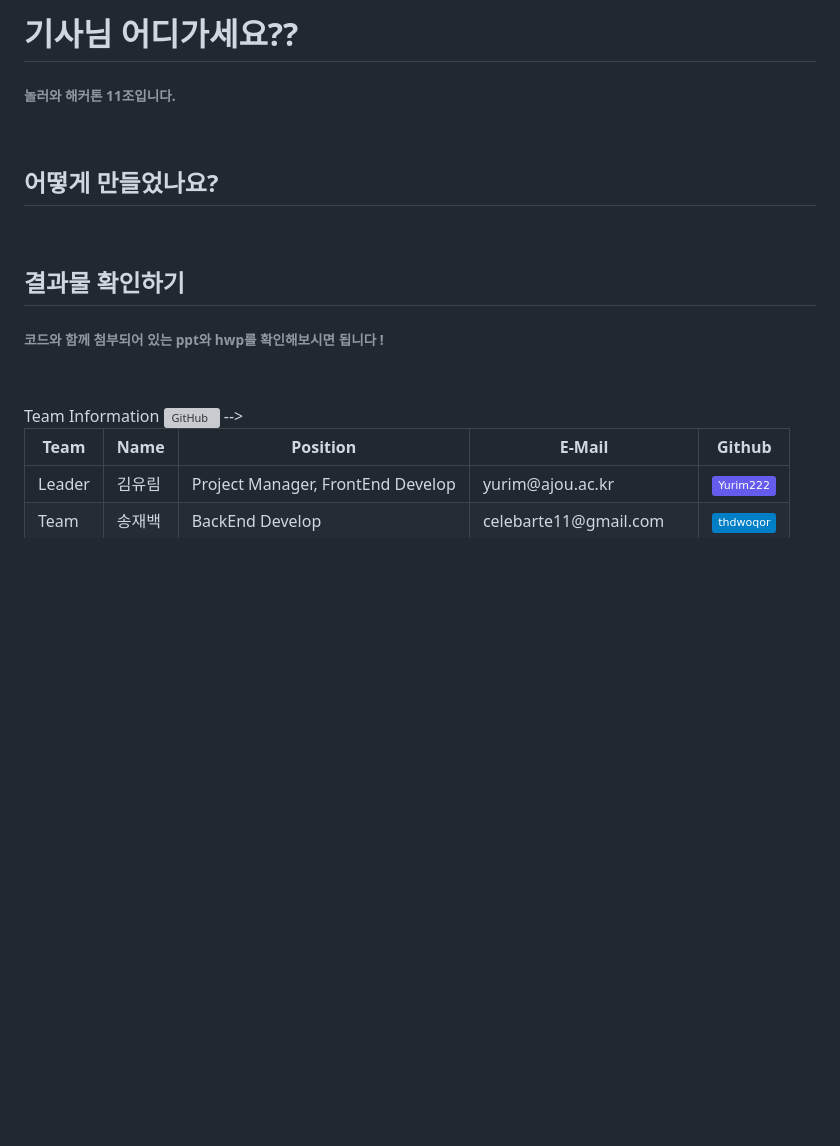
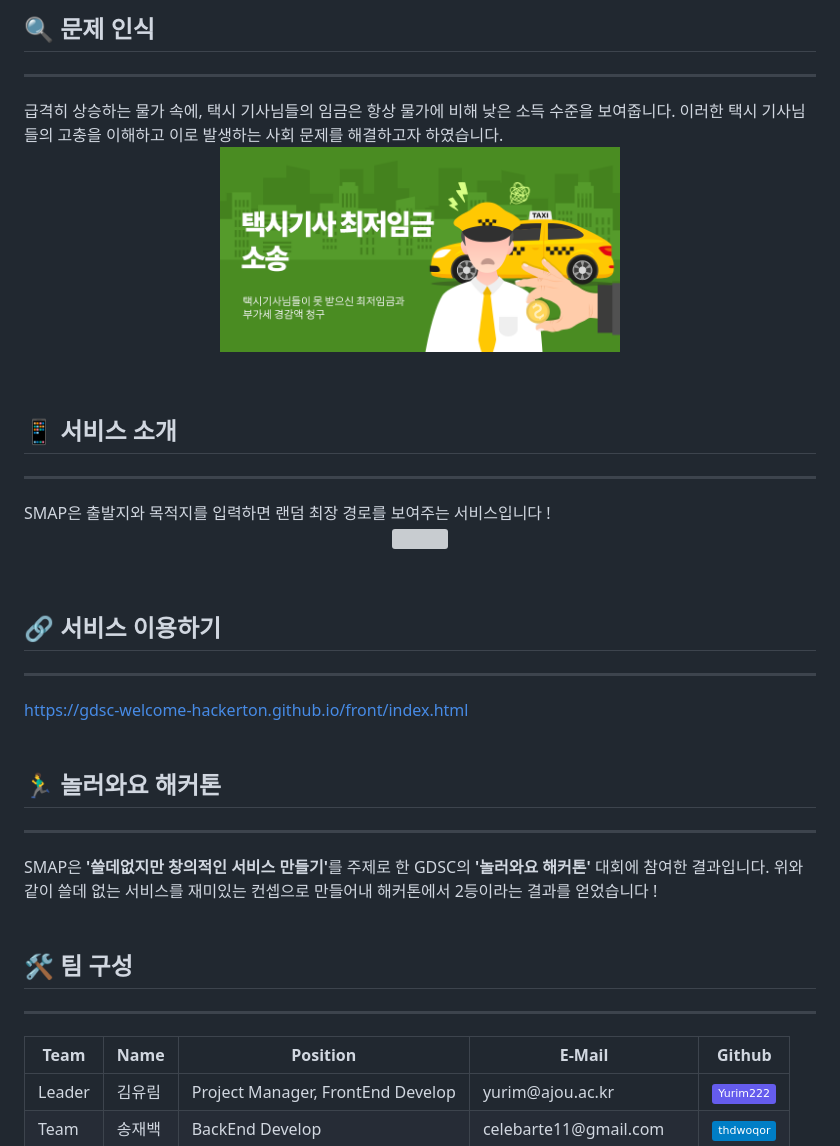
Before and after one commit to GDSC-welcome-hackerton/front, a Markdown page: README.md, the part around the change printed below. Rendered like a GitHub page; pictures changed too: taxi.png (added); badges without logos; blank space fills up the shorter version; grey boxes are pictures that could not be loaded.

Commit message:
readme 수정

```diff
--- a/README.md
+++ b/README.md
@@ -2,27 +2,20 @@
 
-<h1>기사님 어디가세요??</h1>
-<h6>놀러와 해커톤 11조입니다.</h6>
+<h2>🔍 문제 인식</h2>
+<hr> 급격히 상승하는 물가 속에, 택시 기사님들의 임금은 항상 물가에 비해 낮은 소득 수준을 보여줍니다. 이러한 택시 기사님들의 고충을 이해하고 이로 발생하는 사회 문제를 해결하고자 하였습니다.<br></br>
+<p align="center"><img src="./taxi.png" width="400"/></p>
+<br></br><h2>📱 서비스 소개</h2> <hr>
+SMAP은 출발지와 목적지를 입력하면 랜덤 최장 경로를 보여주는 서비스입니다 !<br></br>
+<p align="center"><img src="./service.gif" width="400"/></p>
+ <br></br>
+ <h2>🔗 서비스 이용하기</h2><hr>
+<a href="https://gdsc-welcome-hackerton.github.io/front/index.html ">https://gdsc-welcome-hackerton.github.io/front/index.html </a>
+<br></br><br></br>
+<h2>🏃‍♂️ 놀러와요 해커톤</h2><hr>
+SMAP은 <b>'쓸데없지만 창의적인 서비스 만들기'</b>를 주제로 한 GDSC의 <b>'놀러와요 해커톤'</b> 대회에 참여한 결과입니다.
+위와 같이 쓸데 없는 서비스를 재미있는 컨셉으로 만들어내 해커톤에서 2등이라는 결과를 얻었습니다 !
+<br></br><br></br>
+<h2>🛠️ 팀 구성 </h2><hr>
 
- <br></br>
-<h2> 어떻게 만들었나요? </h2>
-<!-- <h6>
-    부경대학교 컴퓨터공학과 4명에서 '웹 프로그래밍'수업을 통해 만들었어요. 다양한 도서 제공 공공 API와 JS를 통한 크롤러로 만들었어요 !
-</h6> -->
- <!-- <p align = "center"><img src="https://img.shields.io/badge/HTML-3766AB?style=for-the-badge&logo=HTML&logoColor=white"/></a> </a>&nbsp <img src="https://img.shields.io/badge/CSS-3766AB?style=for-the-badge&logo=CSS&logoColor=white"/></a> </a>&nbsp<img src="https://img.shields.io/badge/Javascript-3766AB?style=for-the-badge&logo=Javascript&logoColor=white"/></p>
-
- <br></br>
-
-<h2> 결과물 확인하기 </h2>
-<h6>
-    코드와 함께 첨부되어 있는 ppt와 hwp를 확인해보시면 됩니다 !
-</h6>
-
-<br></br>
-
-
-</h2> Team Information <a href="https://github.com/doongu/a-book-near-you/blob/master/License"><img alt="GitHub" src="https://img.shields.io/github/license/osamhack2020/Web_Drawing-chat-consulation_Stones-in-greenhouse"></a></h2> -->
-
-<!--  아래는 Team INFORMATION 표-->
 
  <table>
 <thead>
```
Also changed, not shown: other parts of README.md (+7 -7 lines), 1 other file.
